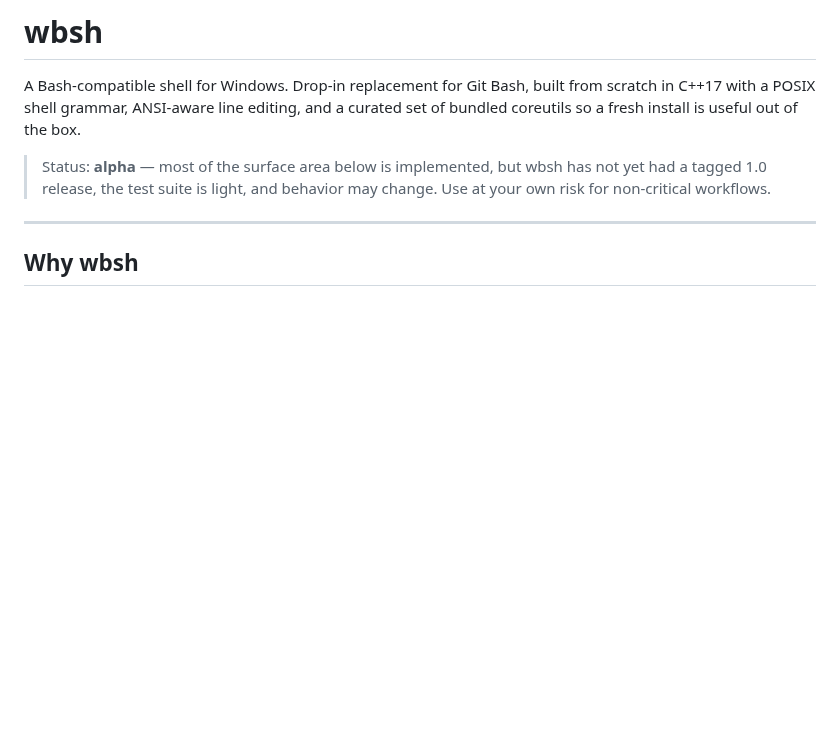
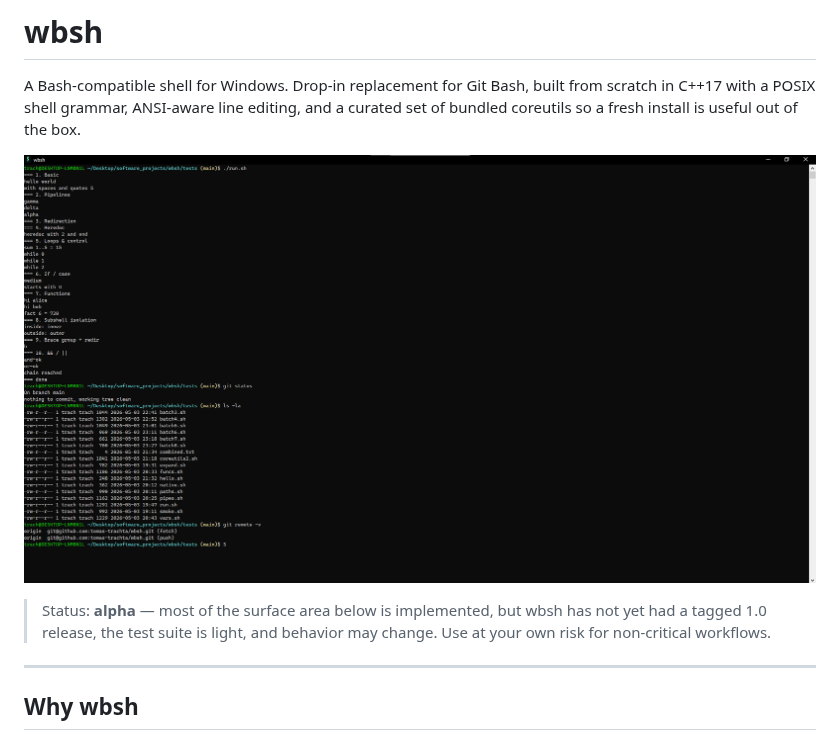
Before and after one commit to tomas-trachta/wbsh, a Markdown page: README.md, the part around the change. GitHub-like rendering; pictures changed too: preview.png (added); blank space fills up the shorter version.

Commit message:
add preview

```diff
--- a/README.md
+++ b/README.md
@@ -4,6 +4,8 @@ A Bash-compatible shell for Windows. Drop-in replacement for Git Bash, built
 from scratch in C++17 with a POSIX shell grammar, ANSI-aware line editing,
 and a curated set of bundled coreutils so a fresh install is useful out of
 the box.
+
+![wbsh running the test suite in Windows Terminal](./preview.png)
 
 > Status: **alpha** — most of the surface area below is implemented, but
 > wbsh has not yet had a tagged 1.0 release, the test suite is light, and
```
